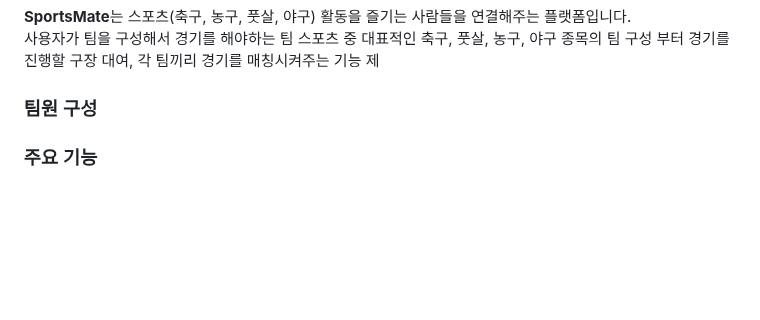
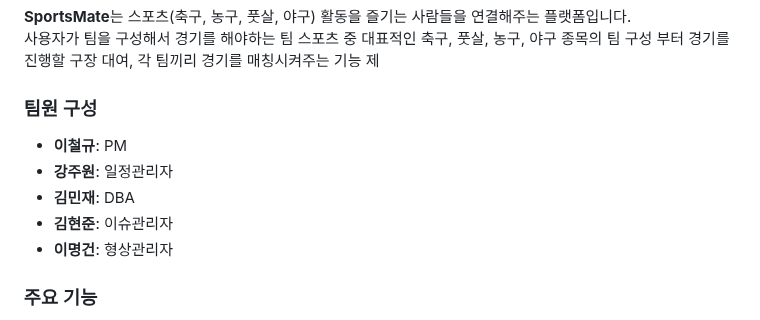
Before and after one commit to KimMJ0964/SportsMate-Server, a Markdown page: README.md, the part around the change. GitHub-like rendering; blank space fills up the shorter version.

```diff
--- a/README.md
+++ b/README.md
@@ -14,6 +14,11 @@
 사용자가 팀을 구성해서 경기를 해야하는 팀 스포츠 중 대표적인 축구, 풋살, 농구, 야구 종목의 팀 구성 부터 경기를 진행할 구장 대여, 각 팀끼리 경기를 매칭시켜주는 기능 제
 
 ### 팀원 구성
+- **이철규**: PM
+- **강주원**: 일정관리자
+- **김민재**: DBA
+- **김현준**: 이슈관리자
+- **이명건**: 형상관리자
 
 ### 주요 기능
 - **스포츠 팀 매칭**: 원하는 팀을 선택하고 매칭을 신청.
```
